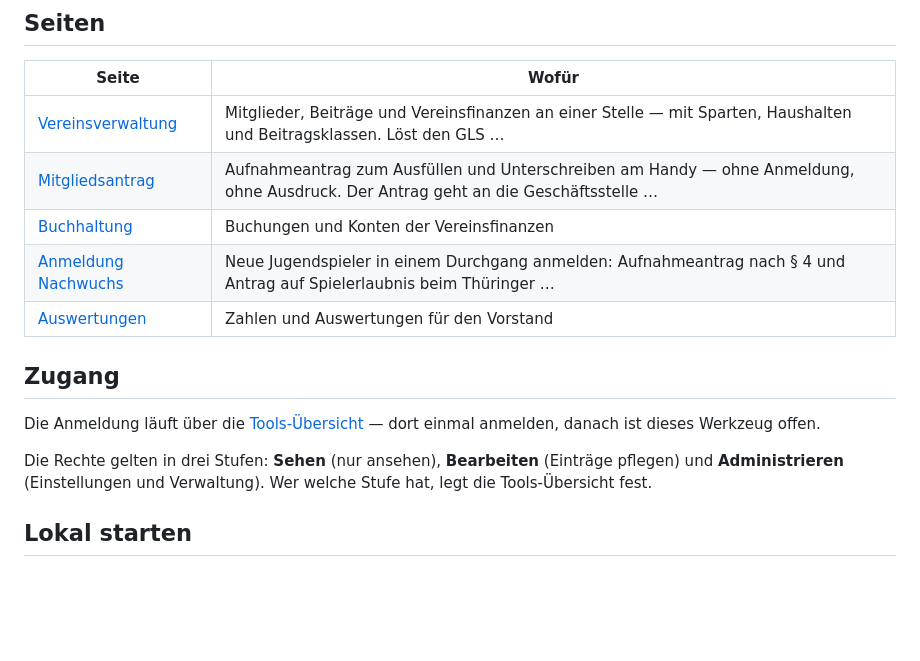
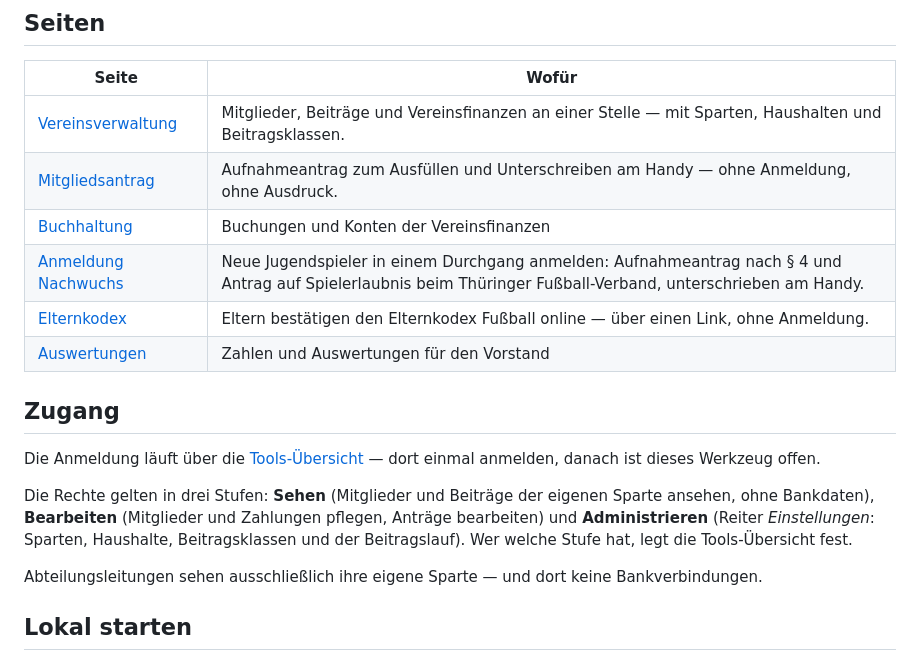
Before and after one commit to sc1911heiligenstadt/vereinsverwaltung, a Markdown page: README.md, the part around the change. GitHub-like rendering; blank space fills up the shorter version.

Commit message:
README neu geschrieben
Das README beschrieb bisher in einem Satz, was die App tut, gefolgt von Formeltext. Jetzt steht dort, wofuer die einzelnen Reiter da sind, wie der Ablauf gedacht ist und was die drei Rechte-Stufen in dieser App konkret duerfen.

Co-Authored-By: Claude Opus 5 <noreply@anthropic.com>

```diff
--- a/README.md
+++ b/README.md
@@ -8,17 +8,20 @@ Mitglieder, Beiträge und Vereinsfinanzen an einer Stelle — mit Sparten, Haush
 
 | Seite | Wofür |
 |---|---|
-| [Vereinsverwaltung](https://sc1911heiligenstadt.github.io/vereinsverwaltung/) | Mitglieder, Beiträge und Vereinsfinanzen an einer Stelle — mit Sparten, Haushalten und Beitragsklassen. Löst den GLS … |
-| [Mitgliedsantrag](https://sc1911heiligenstadt.github.io/vereinsverwaltung/antrag.html) | Aufnahmeantrag zum Ausfüllen und Unterschreiben am Handy — ohne Anmeldung, ohne Ausdruck. Der Antrag geht an die Geschäftsstelle … |
+| [Vereinsverwaltung](https://sc1911heiligenstadt.github.io/vereinsverwaltung/) | Mitglieder, Beiträge und Vereinsfinanzen an einer Stelle — mit Sparten, Haushalten und Beitragsklassen. |
+| [Mitgliedsantrag](https://sc1911heiligenstadt.github.io/vereinsverwaltung/antrag.html) | Aufnahmeantrag zum Ausfüllen und Unterschreiben am Handy — ohne Anmeldung, ohne Ausdruck. |
 | [Buchhaltung](https://sc1911heiligenstadt.github.io/vereinsverwaltung/buchhaltung.html) | Buchungen und Konten der Vereinsfinanzen |
-| [Anmeldung Nachwuchs](https://sc1911heiligenstadt.github.io/vereinsverwaltung/nachwuchs.html) | Neue Jugendspieler in einem Durchgang anmelden: Aufnahmeantrag nach § 4 und Antrag auf Spielerlaubnis beim Thüringer … |
+| [Anmeldung Nachwuchs](https://sc1911heiligenstadt.github.io/vereinsverwaltung/nachwuchs.html) | Neue Jugendspieler in einem Durchgang anmelden: Aufnahmeantrag nach § 4 und Antrag auf Spielerlaubnis beim Thüringer Fußball-Verband, unterschrieben am Handy. |
+| [Elternkodex](https://sc1911heiligenstadt.github.io/vereinsverwaltung/kodex.html) | Eltern bestätigen den Elternkodex Fußball online — über einen Link, ohne Anmeldung. |
 | [Auswertungen](https://sc1911heiligenstadt.github.io/vereinsverwaltung/vorstand.html) | Zahlen und Auswertungen für den Vorstand |
 
 ## Zugang
 
 Die Anmeldung läuft über die [Tools-Übersicht](https://sc1911heiligenstadt.github.io/ToolsUebersicht/) — dort einmal anmelden, danach ist dieses Werkzeug offen.
 
-Die Rechte gelten in drei Stufen: **Sehen** (nur ansehen), **Bearbeiten** (Einträge pflegen) und **Administrieren** (Einstellungen und Verwaltung). Wer welche Stufe hat, legt die Tools-Übersicht fest.
+Die Rechte gelten in drei Stufen: **Sehen** (Mitglieder und Beiträge der eigenen Sparte ansehen, ohne Bankdaten), **Bearbeiten** (Mitglieder und Zahlungen pflegen, Anträge bearbeiten) und **Administrieren** (Reiter *Einstellungen*: Sparten, Haushalte, Beitragsklassen und der Beitragslauf). Wer welche Stufe hat, legt die Tools-Übersicht fest.
+
+Abteilungsleitungen sehen ausschließlich ihre eigene Sparte — und dort keine Bankverbindungen.
 
 ## Lokal starten
 
```
